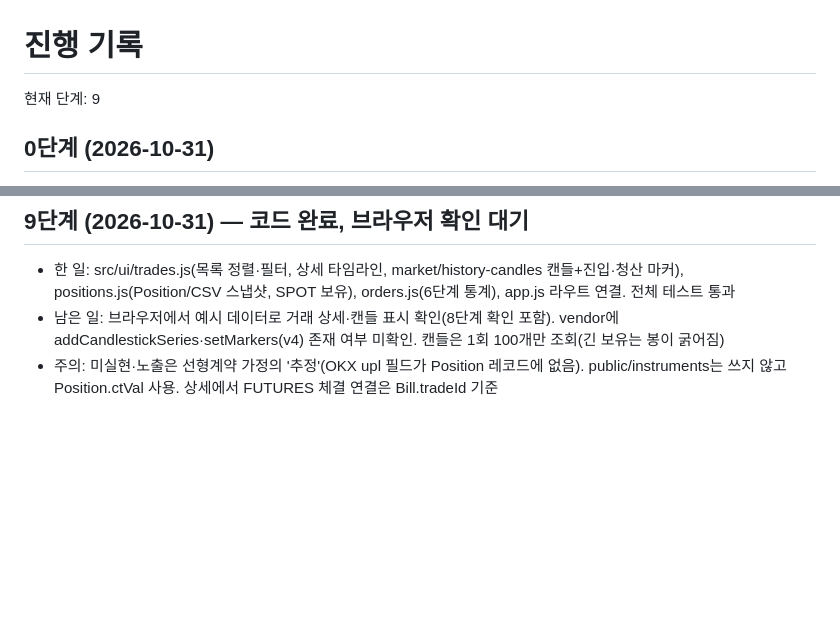
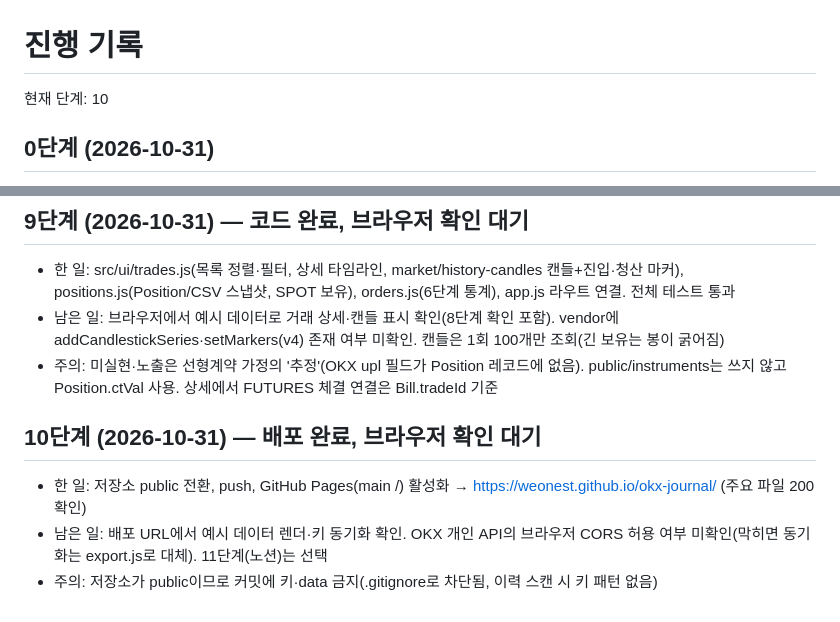
Before and after one commit to weonest/okx-journal, a Markdown page: PROGRESS.md, 2 parts joined by grey strips. GitHub-like rendering; blank space fills up the shorter version.

Commit message:
docs: 10단계 배포 기록
Co-Authored-By: Claude Sonnet 5.5 <noreply@anthropic.com>

```diff
--- a/PROGRESS.md
+++ b/PROGRESS.md
@@ -1,6 +1,6 @@
 # 진행 기록
 
-현재 단계: 9
+현재 단계: 10
 
 ## 0단계 (2026-10-31)
 - 한 일: package.json, .gitignore, vendor 차트 라이브러리, git init, private 저장소 weonest/okx-journal push
@@ -52,6 +52,11 @@
 - 남은 일: 브라우저에서 예시 데이터로 거래 상세·캔들 표시 확인(8단계 확인 포함). vendor에 addCandlestickSeries·setMarkers(v4) 존재 여부 미확인. 캔들은 1회 100개만 조회(긴 보유는 봉이 굵어짐)
 - 주의: 미실현·노출은 선형계약 가정의 '추정'(OKX upl 필드가 Position 레코드에 없음). public/instruments는 쓰지 않고 Position.ctVal 사용. 상세에서 FUTURES 체결 연결은 Bill.tradeId 기준
 
+## 10단계 (2026-10-31) — 배포 완료, 브라우저 확인 대기
+- 한 일: 저장소 public 전환, push, GitHub Pages(main /) 활성화 → https://weonest.github.io/okx-journal/ (주요 파일 200 확인)
+- 남은 일: 배포 URL에서 예시 데이터 렌더·키 동기화 확인. OKX 개인 API의 브라우저 CORS 허용 여부 미확인(막히면 동기화는 export.js로 대체). 11단계(노션)는 선택
+- 주의: 저장소가 public이므로 커밋에 키·data 금지(.gitignore로 차단됨, 이력 스캔 시 키 패턴 없음)
+
 <!-- 단계가 끝날 때마다 아래 형식으로 3줄 추가 -->
 <!--
 ## N단계 (YYYY-MM-DD)
```
